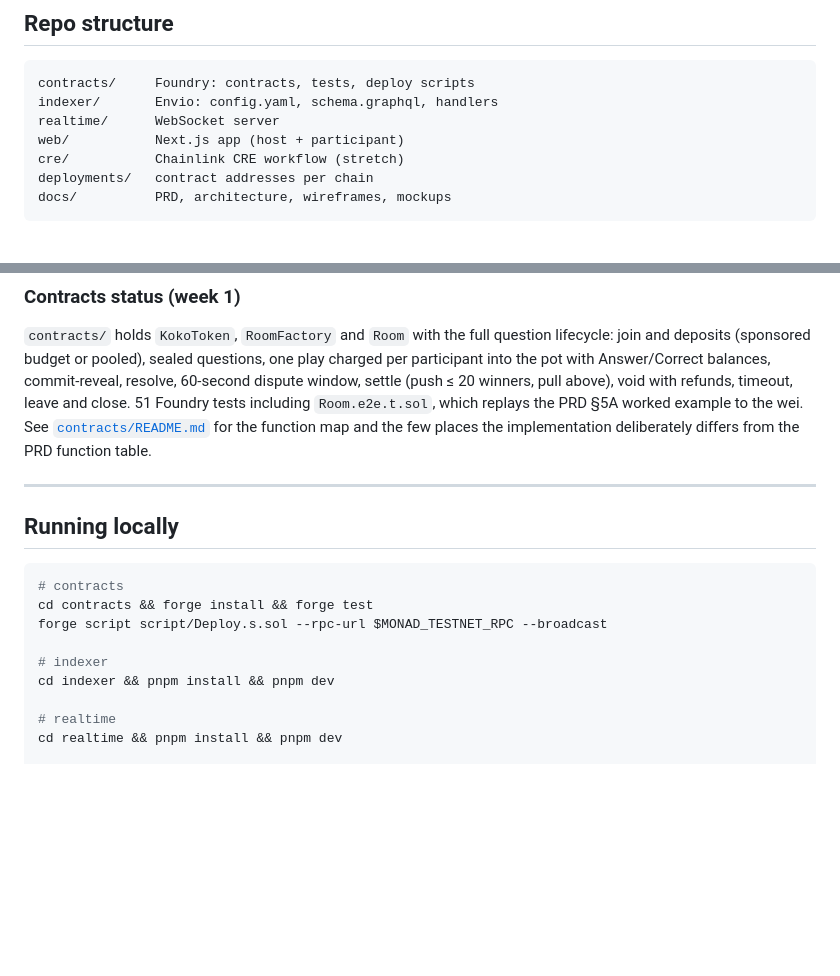
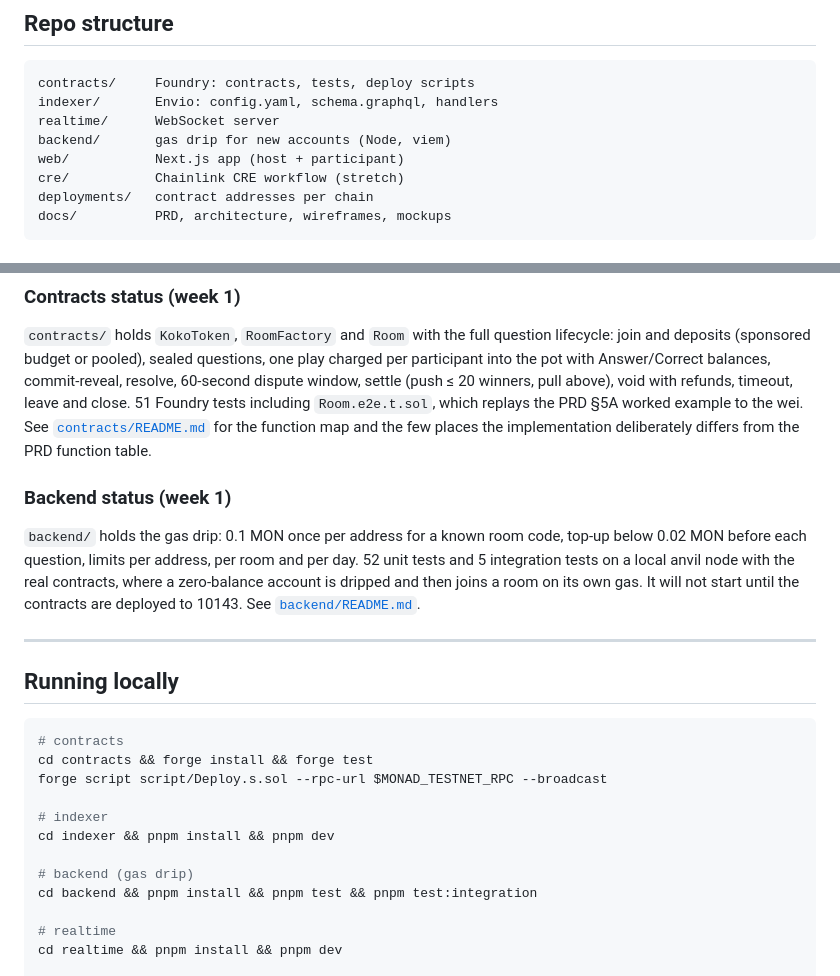
Before and after one commit to amrrobb/kokonad, a Markdown page: README.md, 2 parts joined by grey strips. GitHub-like rendering; blank space fills up the shorter version.

Commit message:
docs: backend status in README; note repo is private until submission

```diff
--- a/README.md
+++ b/README.md
@@ -103,6 +103,7 @@ Full architecture and component boundaries: [`docs/ARCHITECTURE.md`](docs/ARCHIT
 contracts/     Foundry: contracts, tests, deploy scripts
 indexer/       Envio: config.yaml, schema.graphql, handlers
 realtime/      WebSocket server
+backend/       gas drip for new accounts (Node, viem)
 web/           Next.js app (host + participant)
 cre/           Chainlink CRE workflow (stretch)
 deployments/   contract addresses per chain
@@ -132,6 +133,14 @@ winners, pull above), void with refunds, timeout, leave and close. 51 Foundry te
 [`contracts/README.md`](contracts/README.md) for the function map and the few places the
 implementation deliberately differs from the PRD function table.
 
+### Backend status (week 1)
+
+`backend/` holds the gas drip: 0.1 MON once per address for a known room code, top-up below 0.02 MON
+before each question, limits per address, per room and per day. 52 unit tests and 5 integration tests
+on a local anvil node with the real contracts, where a zero-balance account is dripped and then joins
+a room on its own gas. It will not start until the contracts are deployed to 10143. See
+[`backend/README.md`](backend/README.md).
+
 ---
 
 ## Running locally
@@ -143,6 +152,9 @@ forge script script/Deploy.s.sol --rpc-url $MONAD_TESTNET_RPC --broadcast
 
 # indexer
 cd indexer && pnpm install && pnpm dev
+
+# backend (gas drip)
+cd backend && pnpm install && pnpm test && pnpm test:integration
 
 # realtime
 cd realtime && pnpm install && pnpm dev
```
Also changed, not shown: docs/HANDOFF.md (+4 -0 lines).
